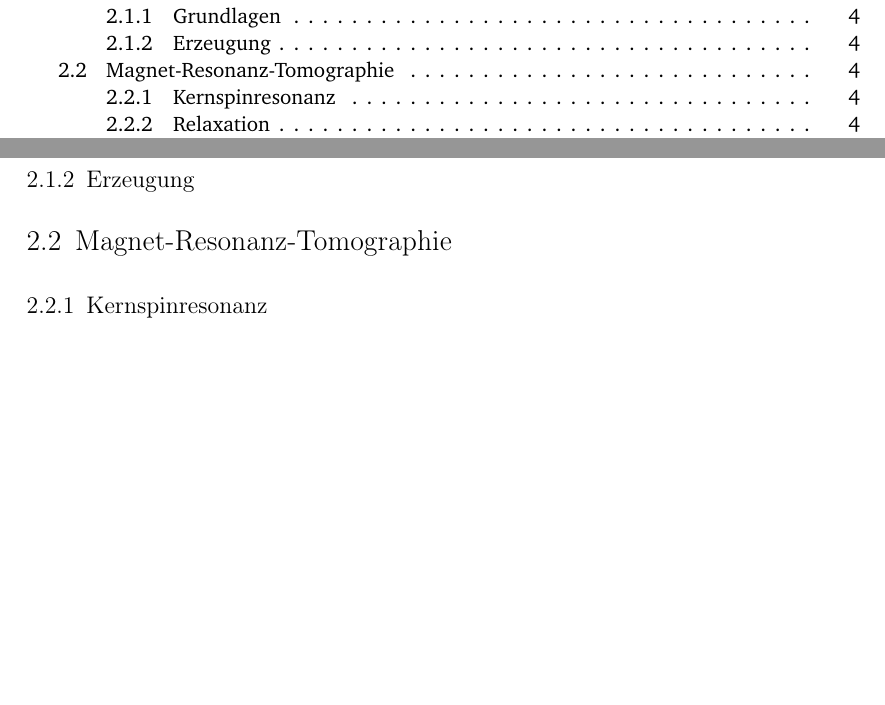
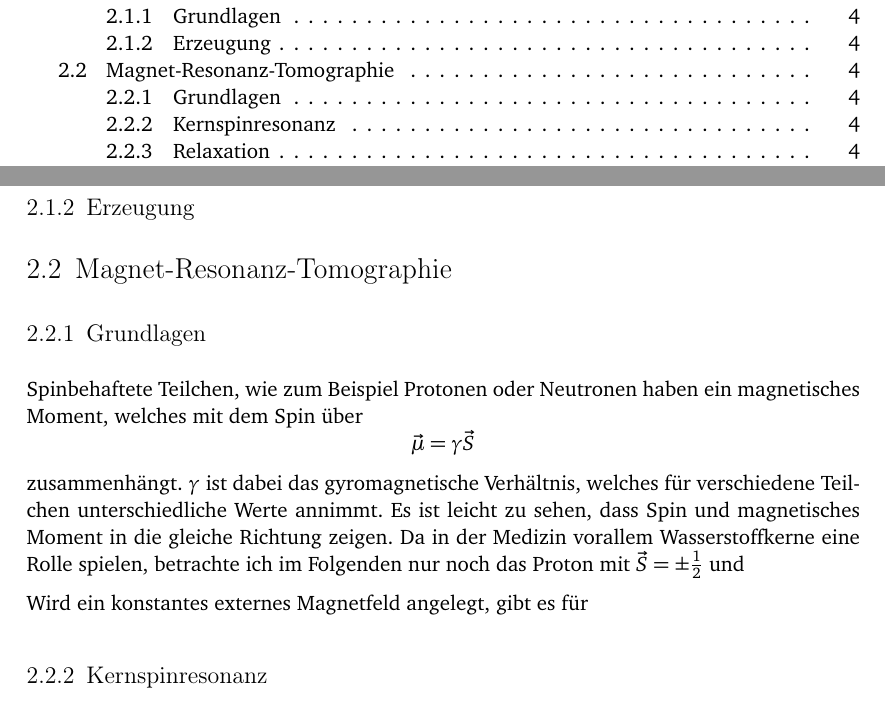
Before and after one commit to lino-lemmer/physik590, a LaTeX document (Arbeit.tex): two parts of pages 2 and 4 of 9, joined at a grey line, cut so that both start at the same text, the shorter picture padded with empty space. Compiled offline with pdfLaTeX.

Commit message:
Grundlagen MRT angefangen

```diff
--- a/Arbeit.tex
+++ b/Arbeit.tex
@@ -69,6 +69,16 @@ befasse ich mich mit der Bildqualität.
 \subsection{Erzeugung}
 
 \section{Magnet-Resonanz-Tomographie}
+
+\subsection{Grundlagen}
+
+Spinbehaftete Teilchen, wie zum Beispiel Protonen oder Neutronen haben ein magnetisches Moment, welches mit dem Spin über
+\[
+    \vec\mu = \gamma\vec S
+\]
+zusammenhängt. $\gamma$ ist dabei das gyromagnetische Verhältnis, welches für verschiedene Teilchen unterschiedliche Werte annimmt. Es ist leicht zu sehen, dass Spin und magnetisches Moment in die gleiche Richtung zeigen. Da in der Medizin vorallem Wasserstoffkerne eine Rolle spielen, betrachte ich im Folgenden nur noch das Proton mit $\vec S = \pm\half$ und %$\gamma = \SI[]{}$.
+
+Wird ein konstantes externes Magnetfeld angelegt, gibt es für
 
 \subsection{Kernspinresonanz}
 
```
